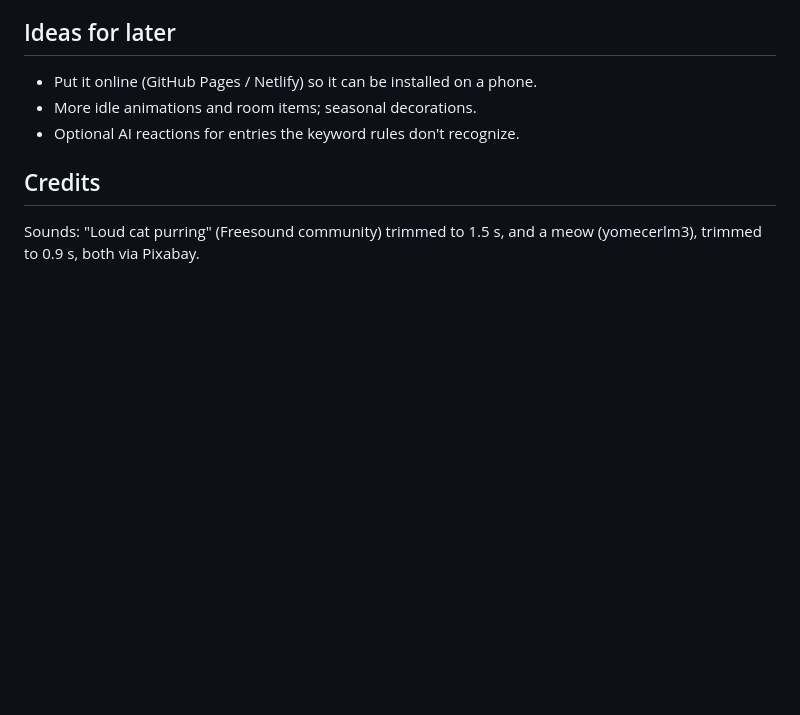
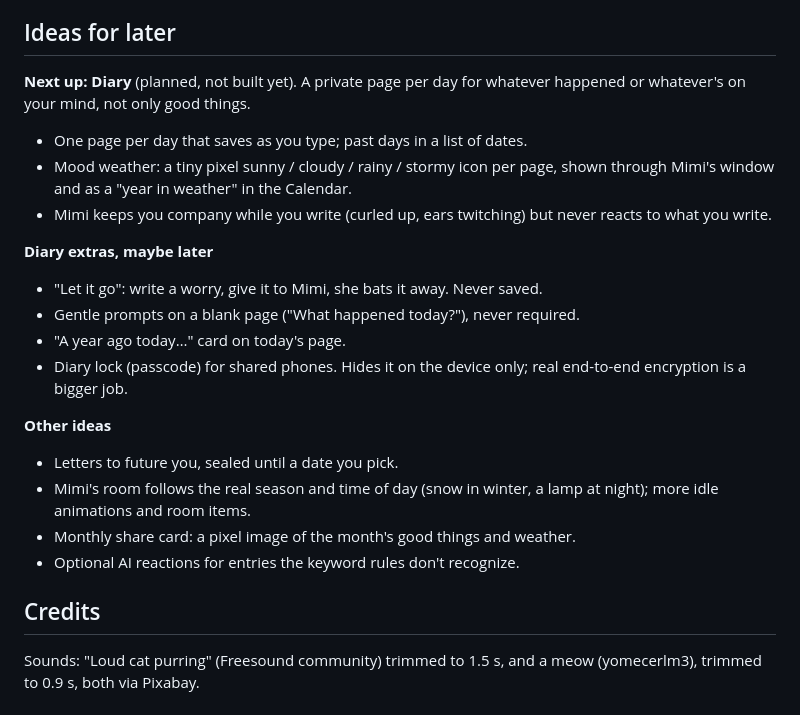
Before and after one commit to vantrangaof/mimi-arigato, a Markdown page: README.md, the part around the change. GitHub-like rendering; blank space fills up the shorter version.

Commit message:
docs: plan the diary and list app ideas in the README
Co-Authored-By: Claude Opus 5.5 <noreply@anthropic.com>

```diff
--- a/README.md
+++ b/README.md
@@ -248,8 +248,21 @@ Hunger or health bars, punishment, "Mimi is sad you didn't visit", losing access
 
 ## Ideas for later
 
-- Put it online (GitHub Pages / Netlify) so it can be installed on a phone.
-- More idle animations and room items; seasonal decorations.
+**Next up: Diary** (planned, not built yet). A private page per day for whatever happened or whatever's on your mind, not only good things.
+- One page per day that saves as you type; past days in a list of dates.
+- Mood weather: a tiny pixel sunny / cloudy / rainy / stormy icon per page, shown through Mimi's window and as a "year in weather" in the Calendar.
+- Mimi keeps you company while you write (curled up, ears twitching) but never reacts to what you write.
+
+**Diary extras, maybe later**
+- "Let it go": write a worry, give it to Mimi, she bats it away. Never saved.
+- Gentle prompts on a blank page ("What happened today?"), never required.
+- "A year ago today…" card on today's page.
+- Diary lock (passcode) for shared phones. Hides it on the device only; real end-to-end encryption is a bigger job.
+
+**Other ideas**
+- Letters to future you, sealed until a date you pick.
+- Mimi's room follows the real season and time of day (snow in winter, a lamp at night); more idle animations and room items.
+- Monthly share card: a pixel image of the month's good things and weather.
 - Optional AI reactions for entries the keyword rules don't recognize.
 
 ## Credits
```
